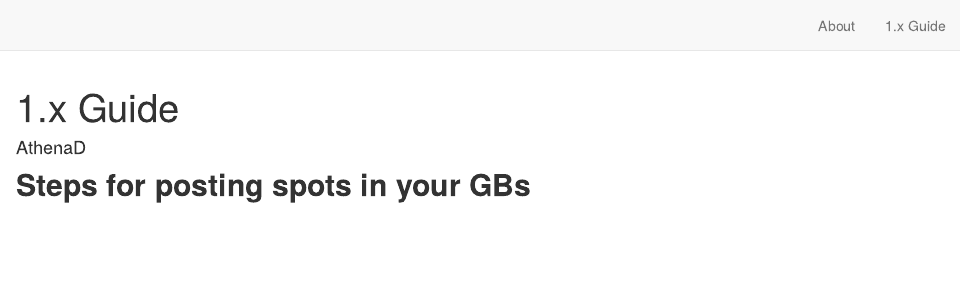
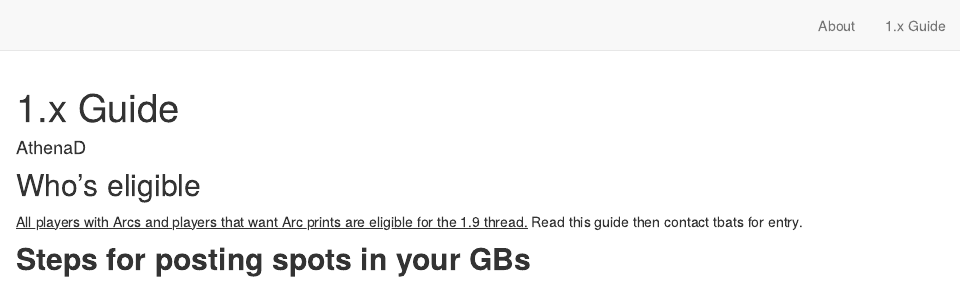
Before and after one commit to dragons-reborn/dr-distill, an R Markdown document (1x-guide.Rmd): the page in a window 1100 px wide, from its top. Rendered offline with R 4.5, knitr and Pandoc, with nearby package versions; drawn as R Markdown's standard HTML page in place of the format the file asks for.

Commit message:
1x guide: added whos eligible section

```diff
--- a/1x-guide.Rmd
+++ b/1x-guide.Rmd
@@ -10,6 +10,9 @@ output:
     self_contained: false
 ---
 
+## Who's eligible
+
+<u> All players with Arcs and players that want Arc prints are eligible for the 1.9 thread.</u> Read this guide then contact tbats for entry.
 
 
 ## **Steps for posting spots in your GBs**
```
Also changed, not shown: 3 other files.
